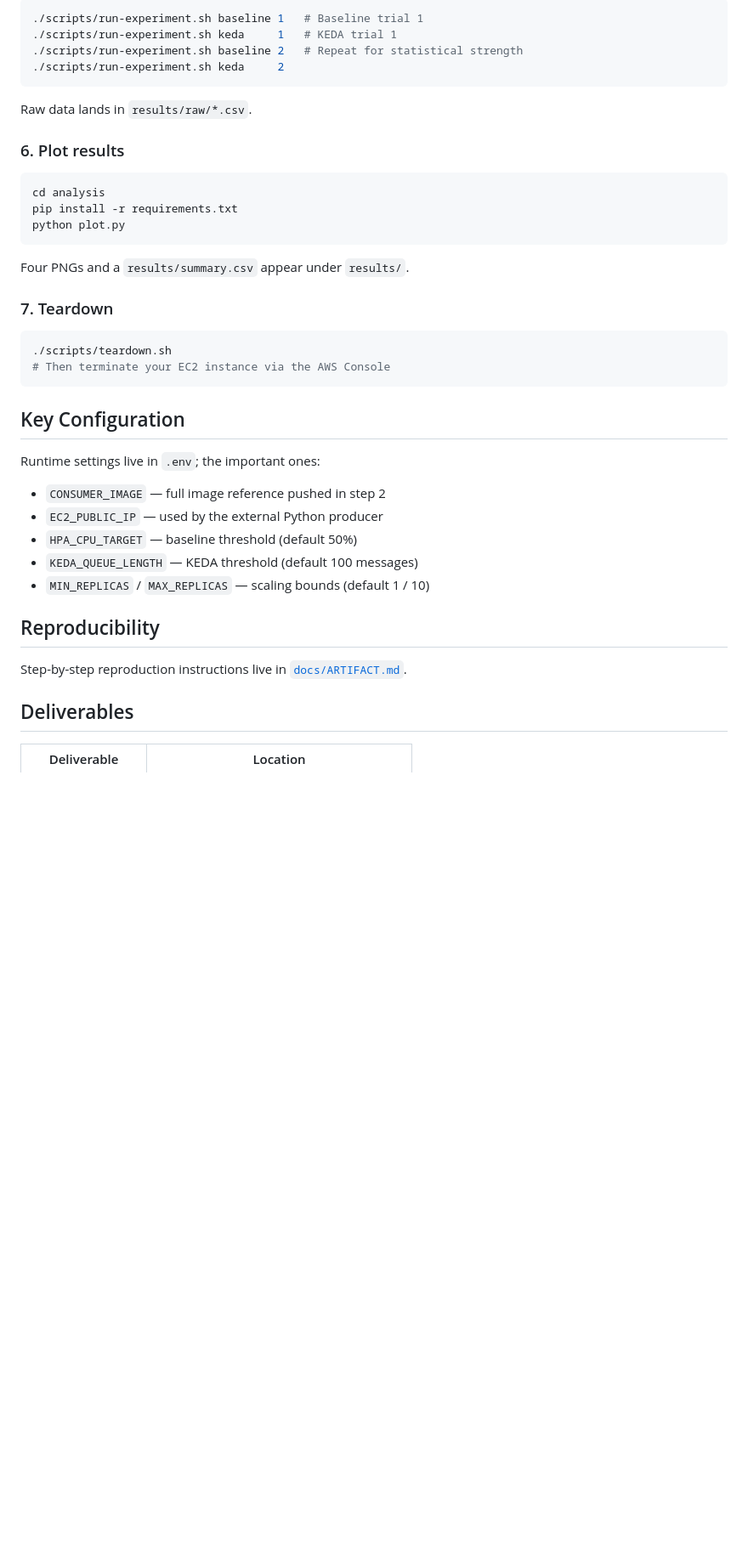
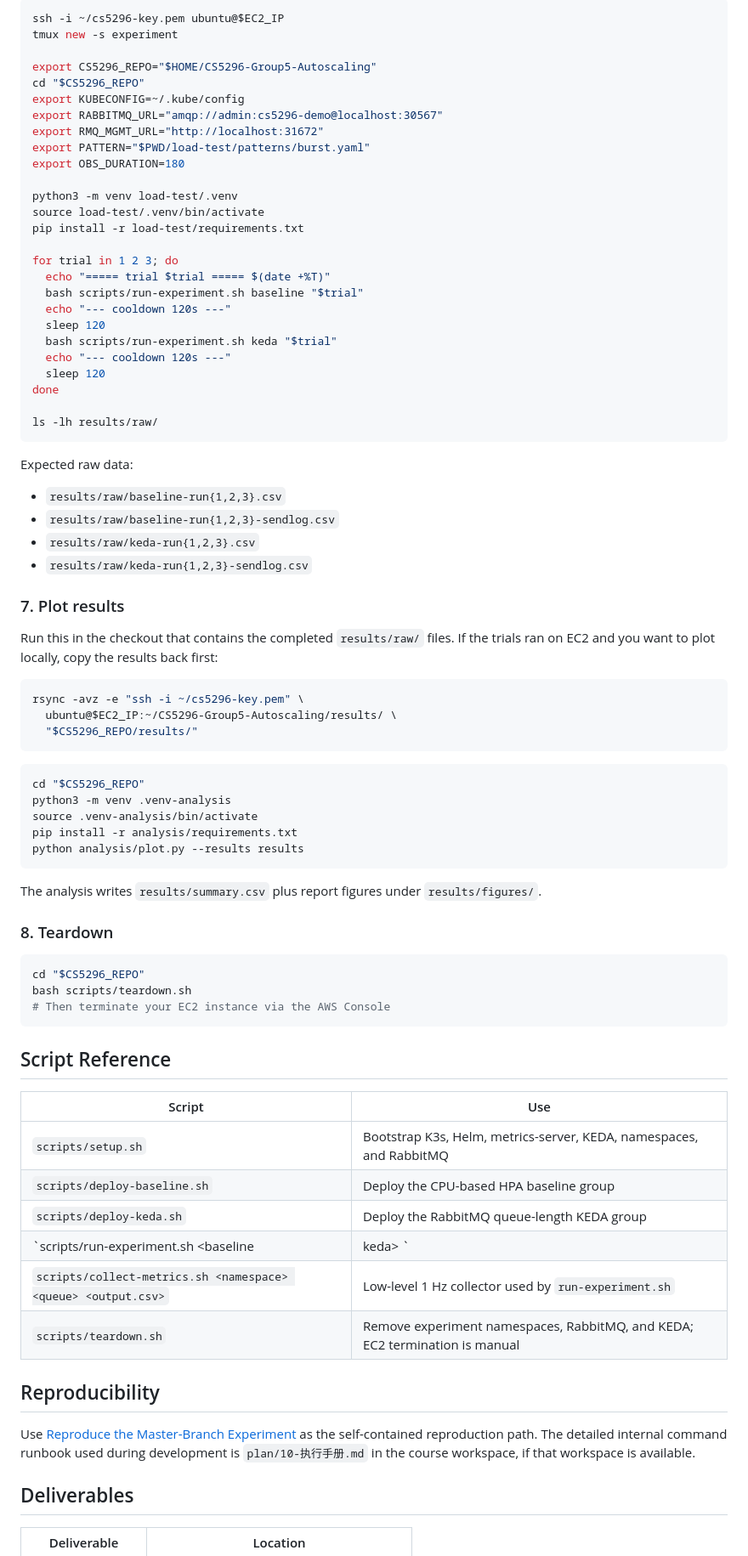
Before and after one commit to QinHaoting/CS5296-Group5-Autoscaling, a Markdown page: README.md, the part around one of its changes. Shown at 85% size. Drawn GitHub-style; blank space fills up the shorter version.

Commit message:
docs: add reproduction guide and demo video

````diff
--- a/README.md
+++ b/README.md
@@ -97,43 +186,87 @@ export CONSUMER_IMAGE=<your-dockerhub>/cs5296-consumer:v1.0
 
 ```bash
-./scripts/run-experiment.sh baseline 1   # Baseline trial 1
-./scripts/run-experiment.sh keda     1   # KEDA trial 1
-./scripts/run-experiment.sh baseline 2   # Repeat for statistical strength
-./scripts/run-experiment.sh keda     2
+ssh -i ~/cs5296-key.pem ubuntu@$EC2_IP
+tmux new -s experiment
+
+export CS5296_REPO="$HOME/CS5296-Group5-Autoscaling"
+cd "$CS5296_REPO"
+export KUBECONFIG=~/.kube/config
+export RABBITMQ_URL="amqp://admin:cs5296-demo@localhost:30567"
+export RMQ_MGMT_URL="http://localhost:31672"
+export PATTERN="$PWD/load-test/patterns/burst.yaml"
+export OBS_DURATION=180
+
+python3 -m venv load-test/.venv
+source load-test/.venv/bin/activate
+pip install -r load-test/requirements.txt
+
+for trial in 1 2 3; do
+  echo "===== trial $trial ===== $(date +%T)"
+  bash scripts/run-experiment.sh baseline "$trial"
+  echo "--- cooldown 120s ---"
+  sleep 120
+  bash scripts/run-experiment.sh keda "$trial"
+  echo "--- cooldown 120s ---"
+  sleep 120
+done
+
+ls -lh results/raw/
 ```
 
-Raw data lands in `results/raw/*.csv`.
+Expected raw data:
 
-### 6. Plot results
+- `results/raw/baseline-run{1,2,3}.csv`
+- `results/raw/baseline-run{1,2,3}-sendlog.csv`
+- `results/raw/keda-run{1,2,3}.csv`
+- `results/raw/keda-run{1,2,3}-sendlog.csv`
+
+### 7. Plot results
+
+Run this in the checkout that contains the completed `results/raw/` files. If
+the trials ran on EC2 and you want to plot locally, copy the results back first:
 
 ```bash
-cd analysis
-pip install -r requirements.txt
-python plot.py
+rsync -avz -e "ssh -i ~/cs5296-key.pem" \
+  ubuntu@$EC2_IP:~/CS5296-Group5-Autoscaling/results/ \
+  "$CS5296_REPO/results/"
 ```
 
-Four PNGs and a `results/summary.csv` appear under `results/`.
+```bash
+cd "$CS5296_REPO"
+python3 -m venv .venv-analysis
+source .venv-analysis/bin/activate
+pip install -r analysis/requirements.txt
+python analysis/plot.py --results results
+```
 
-### 7. Teardown
+The analysis writes `results/summary.csv` plus report figures under
+`results/figures/`.
+
+### 8. Teardown
 
 ```bash
-./scripts/teardown.sh
+cd "$CS5296_REPO"
+bash scripts/teardown.sh
 # Then terminate your EC2 instance via the AWS Console
 ```
 
-## Key Configuration
+## Script Reference
 
-Runtime settings live in `.env`; the important ones:
-
-- `CONSUMER_IMAGE` — full image reference pushed in step 2
-- `EC2_PUBLIC_IP` — used by the external Python producer
-- `HPA_CPU_TARGET` — baseline threshold (default 50%)
-- `KEDA_QUEUE_LENGTH` — KEDA threshold (default 100 messages)
-- `MIN_REPLICAS` / `MAX_REPLICAS` — scaling bounds (default 1 / 10)
+| Script | Use |
+|---|---|
+| `scripts/setup.sh` | Bootstrap K3s, Helm, metrics-server, KEDA, namespaces, and RabbitMQ |
+| `scripts/deploy-baseline.sh` | Deploy the CPU-based HPA baseline group |
+| `scripts/deploy-keda.sh` | Deploy the RabbitMQ queue-length KEDA group |
+| `scripts/run-experiment.sh <baseline|keda> <run>` | Run one clean trial and write metrics/sendlog CSVs |
+| `scripts/collect-metrics.sh <namespace> <queue> <output.csv>` | Low-level 1 Hz collector used by `run-experiment.sh` |
+| `scripts/teardown.sh` | Remove experiment namespaces, RabbitMQ, and KEDA; EC2 termination is manual |
 
 ## Reproducibility
 
-Step-by-step reproduction instructions live in [`docs/ARTIFACT.md`](docs/ARTIFACT.md).
+Use [Reproduce the Master-Branch Experiment](#reproduce-the-master-branch-experiment)
+as the self-contained reproduction path. The detailed internal command runbook
+used during development is `plan/10-执行手册.md` in the course workspace, if that
+workspace is available.
 
 ## Deliverables
 
````
Also changed, not shown: other parts of README.md (+109 -20 lines).
